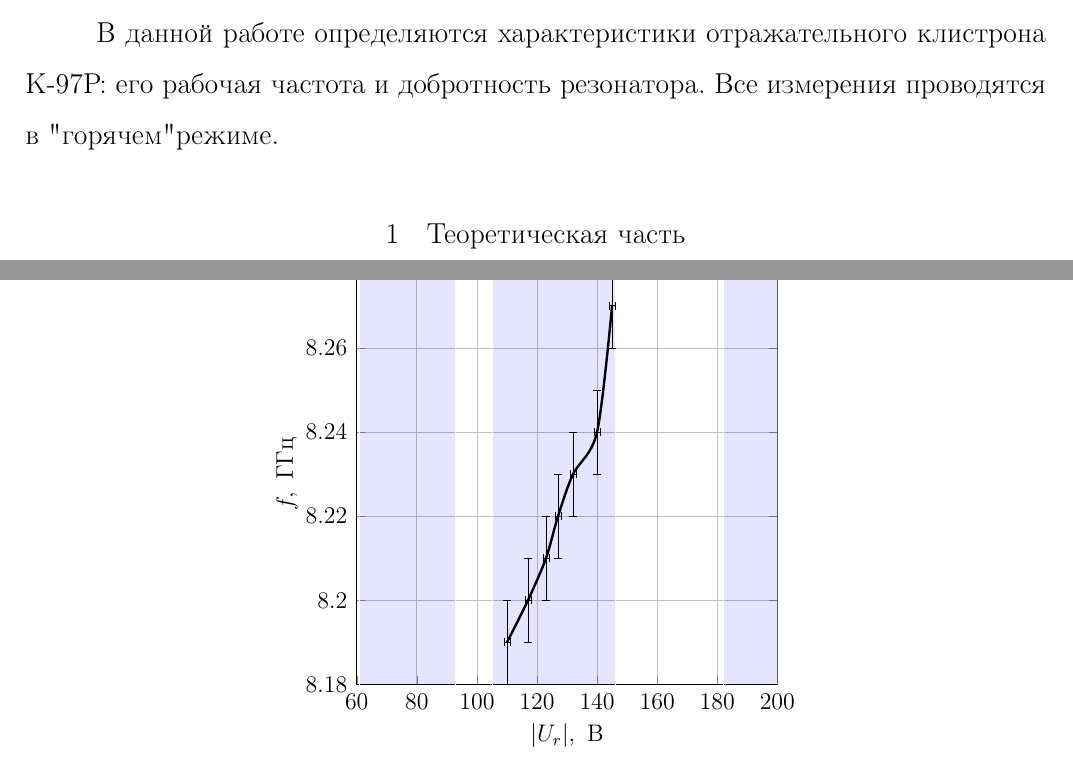
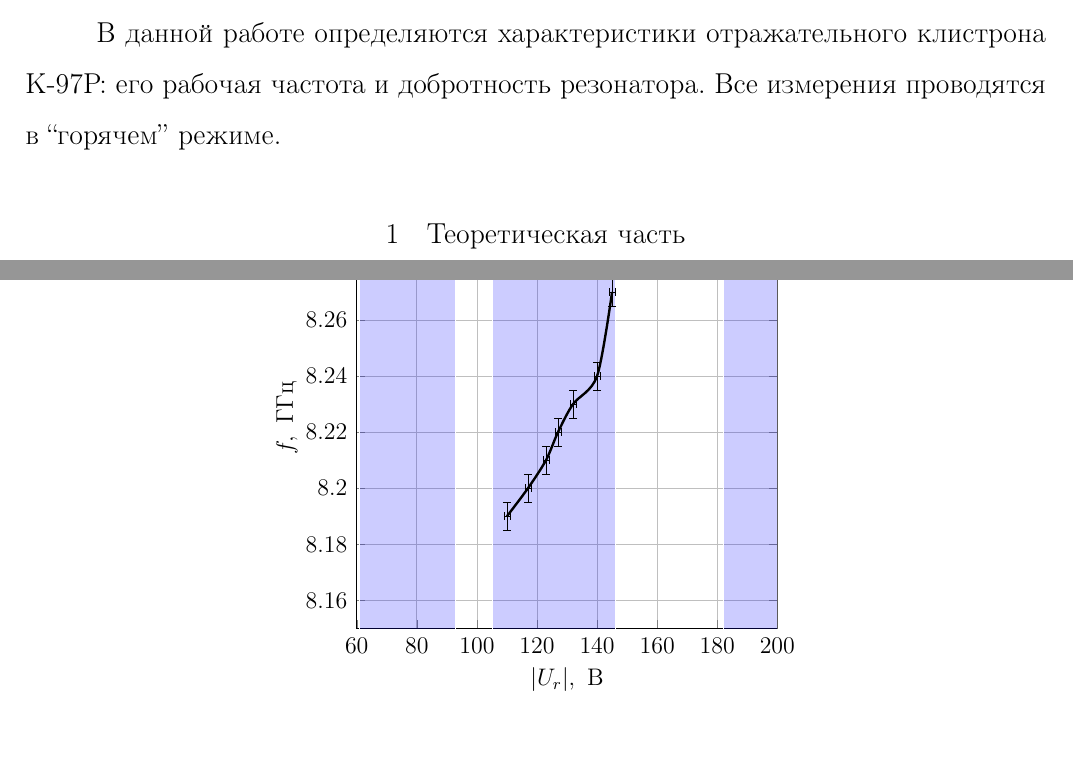
Before and after one commit to VSTU-physics/mw-labs, a LaTeX document (Клистрон/lab.tex): two parts of pages 2 and 14 of 14, joined at a grey line, cut so that both start at the same text, the shorter picture padded with empty space. Compiled offline with pdfLaTeX.

Commit message:
fix quotes and plot

```diff
--- a/Клистрон/lab.tex
+++ b/Клистрон/lab.tex
@@ -93,7 +93,7 @@
     \end{titlepage}
     \setcounter{page}{2}
 	\section*{Введение}
-	В данной работе определяются характеристики отражательного клистрона К-97Р: его рабочая частота и добротность резонатора. Все измерения проводятся в "горячем" режиме.
+	В данной работе определяются характеристики отражательного клистрона К-97Р: его рабочая частота и добротность резонатора. Все измерения проводятся в ``горячем'' режиме.
 
 	\section{Теоретическая часть}
 	\subsection{Устройство отражательного клистрона и принцип его работы}
@@ -634,13 +634,13 @@
                     (110, 8.19)
                     };
             \addplot[only marks,mark=point,error bars/.cd,y dir=both,y explicit,x dir=both,x explicit] coordinates {
-                    (145, 8.27) +- (1, 0.01)
-                    (140, 8.24) +- (1, 0.01)
-                    (132, 8.23) +- (1, 0.01)
-                    (127, 8.22) +- (1, 0.01)
-                    (123, 8.21) +- (1, 0.01)
-                    (117, 8.20) +- (1, 0.01)
-                    (110, 8.19) +- (1, 0.01)
+                    (145, 8.27) +- (1, 0.005)
+                    (140, 8.24) +- (1, 0.005)
+                    (132, 8.23) +- (1, 0.005)
+                    (127, 8.22) +- (1, 0.005)
+                    (123, 8.21) +- (1, 0.005)
+                    (117, 8.20) +- (1, 0.005)
+                    (110, 8.19) +- (1, 0.005)
                     };
             \end{axis}
         \end{tikzpicture}
```
Also changed, not shown: Клистрон/lab.tex (8 more changed lines).
